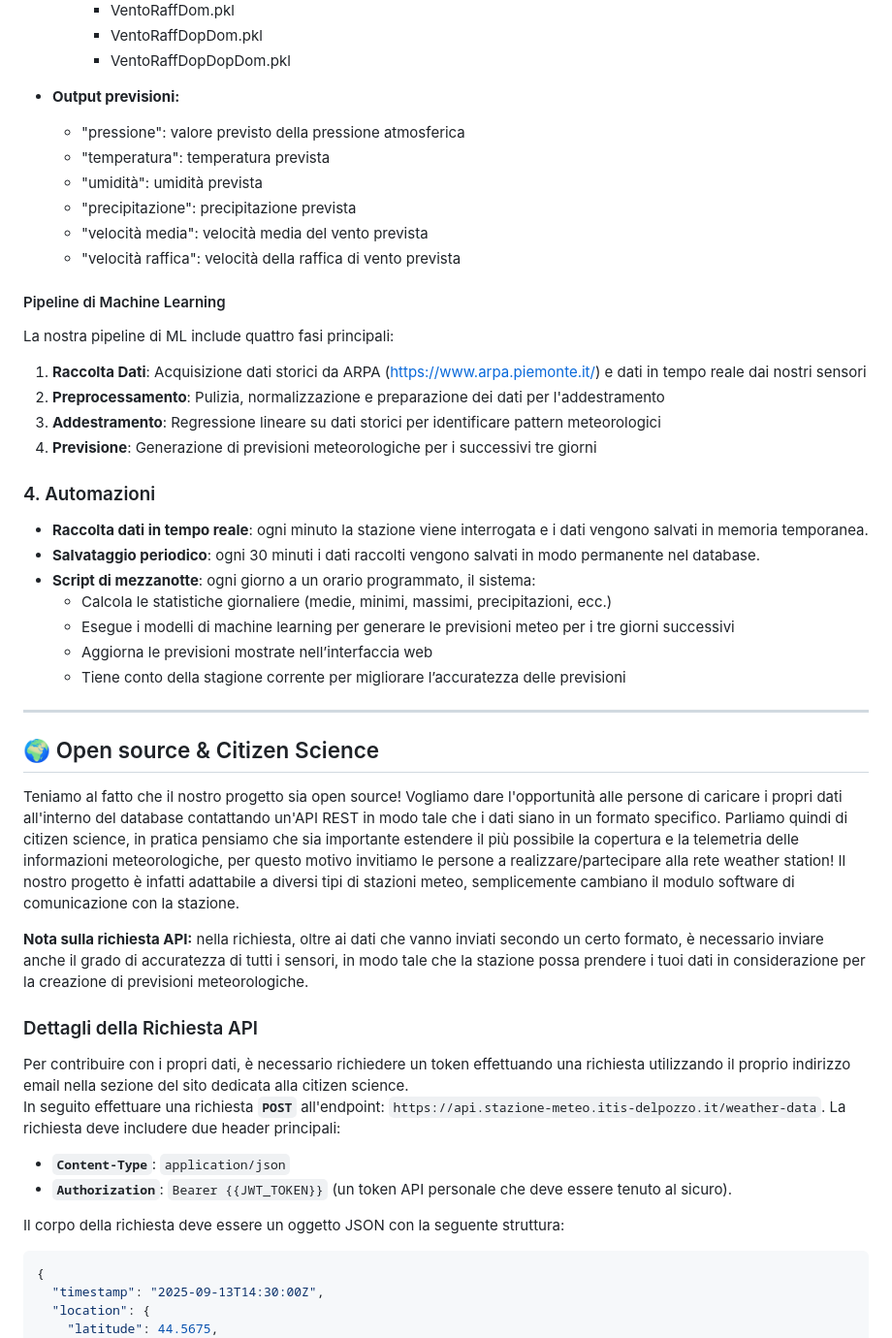
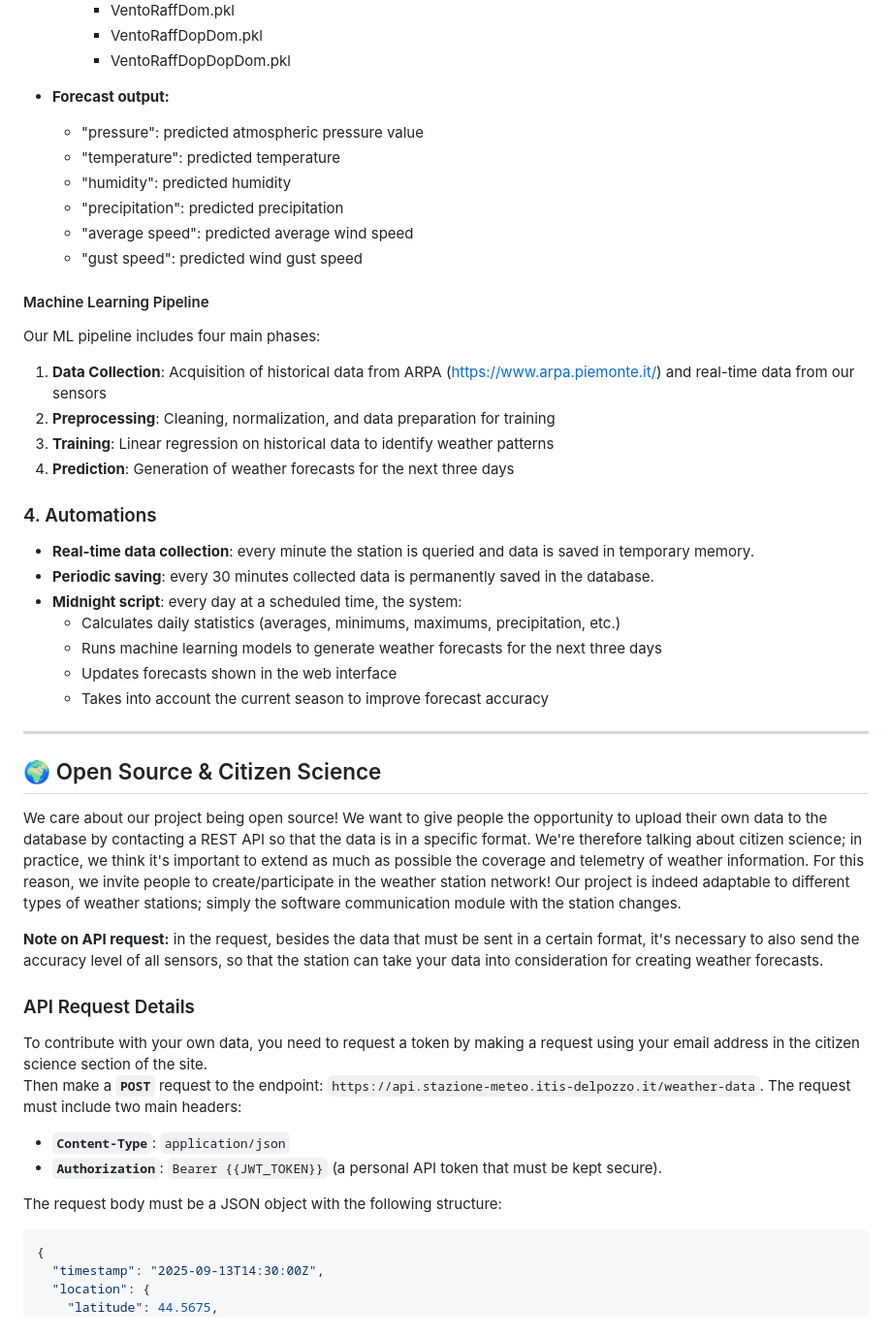
Before and after one commit to itisAE/Stazione-meteo, a Markdown page: README.md, the part around the change printed below. Shown: that part at 97% size. Rendered like a GitHub page.

````diff
--- a/README.md
+++ b/README.md
@@ -179,47 +183,47 @@ E' possibile consultare l'addestramento dei modelli di machine learning nella ca
     - VentoRaffDopDom.pkl
     - VentoRaffDopDopDom.pkl
 
-- **Output previsioni:**
-  - "pressione": valore previsto della pressione atmosferica
-  - "temperatura": temperatura prevista
-  - "umidità": umidità prevista
-  - "precipitazione": precipitazione prevista
-  - "velocità media": velocità media del vento prevista
-  - "velocità raffica": velocità della raffica di vento prevista
+- **Forecast output:**
+  - "pressure": predicted atmospheric pressure value
+  - "temperature": predicted temperature
+  - "humidity": predicted humidity
+  - "precipitation": predicted precipitation
+  - "average speed": predicted average wind speed
+  - "gust speed": predicted wind gust speed
 
-#### Pipeline di Machine Learning
-La nostra pipeline di ML include quattro fasi principali:
-1. **Raccolta Dati**: Acquisizione dati storici da ARPA (https://www.arpa.piemonte.it/) e dati in tempo reale dai nostri sensori
-2. **Preprocessamento**: Pulizia, normalizzazione e preparazione dei dati per l'addestramento
-3. **Addestramento**: Regressione lineare su dati storici per identificare pattern meteorologici
-4. **Previsione**: Generazione di previsioni meteorologiche per i successivi tre giorni
+#### Machine Learning Pipeline
+Our ML pipeline includes four main phases:
+1. **Data Collection**: Acquisition of historical data from ARPA (https://www.arpa.piemonte.it/) and real-time data from our sensors
+2. **Preprocessing**: Cleaning, normalization, and data preparation for training
+3. **Training**: Linear regression on historical data to identify weather patterns
+4. **Prediction**: Generation of weather forecasts for the next three days
 
-### 4. Automazioni
-- **Raccolta dati in tempo reale**: ogni minuto la stazione viene interrogata e i dati vengono salvati in memoria temporanea.
-- **Salvataggio periodico**: ogni 30 minuti i dati raccolti vengono salvati in modo permanente nel database.
-- **Script di mezzanotte**: ogni giorno a un orario programmato, il sistema:
-  - Calcola le statistiche giornaliere (medie, minimi, massimi, precipitazioni, ecc.)
-  - Esegue i modelli di machine learning per generare le previsioni meteo per i tre giorni successivi
-  - Aggiorna le previsioni mostrate nell’interfaccia web
-  - Tiene conto della stagione corrente per migliorare l’accuratezza delle previsioni
+### 4. Automations
+- **Real-time data collection**: every minute the station is queried and data is saved in temporary memory.
+- **Periodic saving**: every 30 minutes collected data is permanently saved in the database.
+- **Midnight script**: every day at a scheduled time, the system:
+  - Calculates daily statistics (averages, minimums, maximums, precipitation, etc.)
+  - Runs machine learning models to generate weather forecasts for the next three days
+  - Updates forecasts shown in the web interface
+  - Takes into account the current season to improve forecast accuracy
 
 ---
 
-## 🌍 Open source & Citizen Science
-Teniamo al fatto che il nostro progetto sia open source! Vogliamo dare l'opportunità alle persone di caricare i propri dati all'interno del database contattando un'API REST in modo tale che i dati siano in un formato specifico. Parliamo quindi di citizen science, in pratica pensiamo che sia importante estendere il più possibile la copertura e la telemetria delle informazioni meteorologiche, per questo motivo invitiamo le persone a realizzare/partecipare alla rete weather station! Il nostro progetto è infatti adattabile a diversi tipi di stazioni meteo, semplicemente cambiano il modulo software di comunicazione con la stazione.
+## 🌍 Open Source & Citizen Science
+We care about our project being open source! We want to give people the opportunity to upload their own data to the database by contacting a REST API so that the data is in a specific format. We're therefore talking about citizen science; in practice, we think it's important to extend as much as possible the coverage and telemetry of weather information. For this reason, we invite people to create/participate in the weather station network! Our project is indeed adaptable to different types of weather stations; simply the software communication module with the station changes.
 
-**Nota sulla richiesta API:** nella richiesta, oltre ai dati che vanno inviati secondo un certo formato, è necessario inviare anche il grado di accuratezza di tutti i sensori, in modo tale che la stazione possa prendere i tuoi dati in considerazione per la creazione di previsioni meteorologiche.
+**Note on API request:** in the request, besides the data that must be sent in a certain format, it's necessary to also send the accuracy level of all sensors, so that the station can take your data into consideration for creating weather forecasts.
 
-### Dettagli della Richiesta API
+### API Request Details
 
-Per contribuire con i propri dati, è necessario richiedere un token effettuando una richiesta utilizzando il proprio indirizzo email nella sezione del sito dedicata alla citizen science.
-In seguito effettuare una richiesta **`POST`** all'endpoint: `https://api.stazione-meteo.itis-delpozzo.it/weather-data`.
-La richiesta deve includere due header principali:
+To contribute with your own data, you need to request a token by making a request using your email address in the citizen science section of the site.
+Then make a **`POST`** request to the endpoint: `https://api.stazione-meteo.itis-delpozzo.it/weather-data`.
+The request must include two main headers:
 
   * **`Content-Type`**: `application/json`
-  * **`Authorization`**: `Bearer {{JWT_TOKEN}}` (un token API personale che deve essere tenuto al sicuro).
+  * **`Authorization`**: `Bearer {{JWT_TOKEN}}` (a personal API token that must be kept secure).
 
-Il corpo della richiesta deve essere un oggetto JSON con la seguente struttura:
+The request body must be a JSON object with the following structure:
 
 ```json
 {
````
Also changed, not shown: other parts of README.md (+91 -86 lines), tmp.md (deleted, +0 -274 lines).
